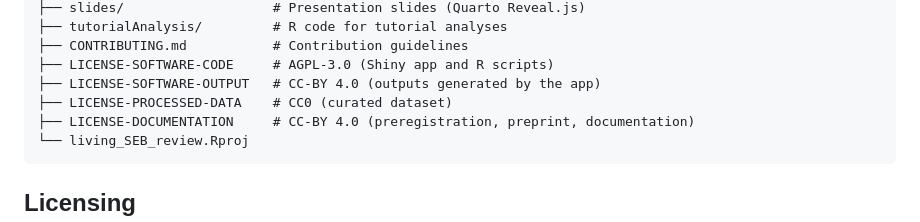
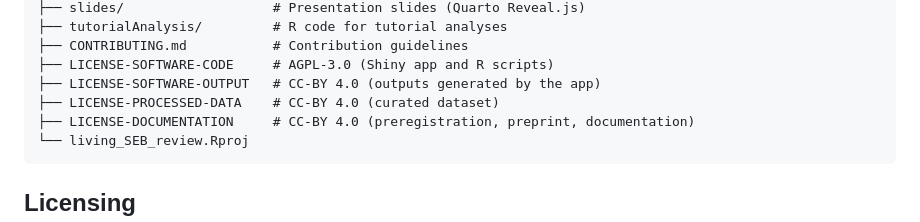
Before and after one commit to feracotommaso/living_SEB_review, a Markdown page: README.md, the part around the change. GitHub-like rendering.

````diff
--- a/README.md
+++ b/README.md
@@ -27,7 +27,7 @@ This repository contains all the open materials of the **Living SEB Skills Proje
 ├── CONTRIBUTING.md           # Contribution guidelines
 ├── LICENSE-SOFTWARE-CODE     # AGPL-3.0 (Shiny app and R scripts)
 ├── LICENSE-SOFTWARE-OUTPUT   # CC-BY 4.0 (outputs generated by the app)
-├── LICENSE-PROCESSED-DATA    # CC0 (curated dataset)
+├── LICENSE-PROCESSED-DATA    # CC-BY 4.0 (curated dataset)
 ├── LICENSE-DOCUMENTATION     # CC-BY 4.0 (preregistration, preprint, documentation)
 └── living_SEB_review.Rproj
 ```
````
